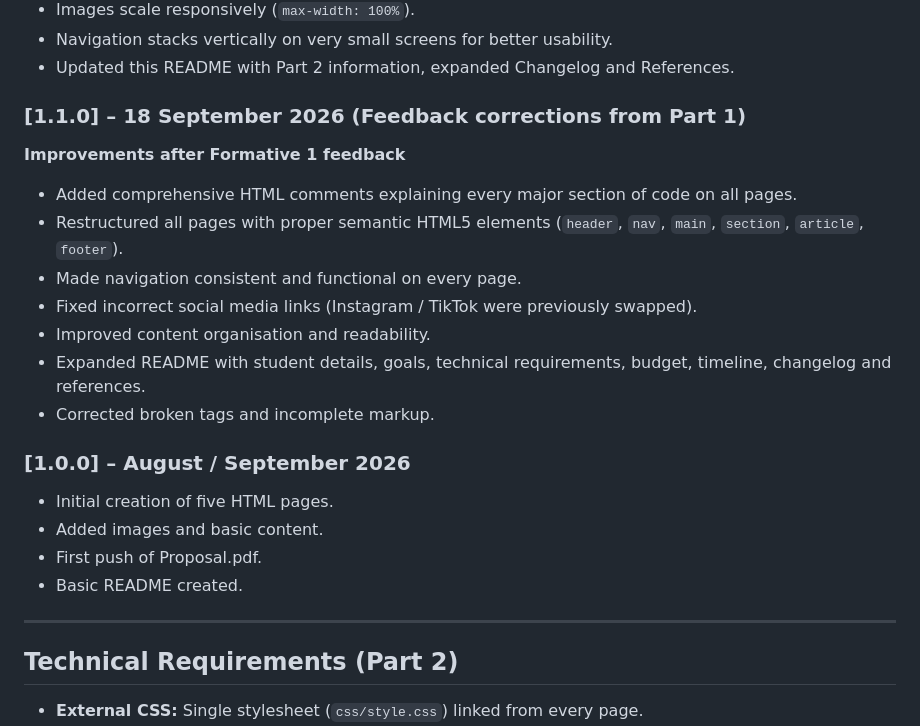
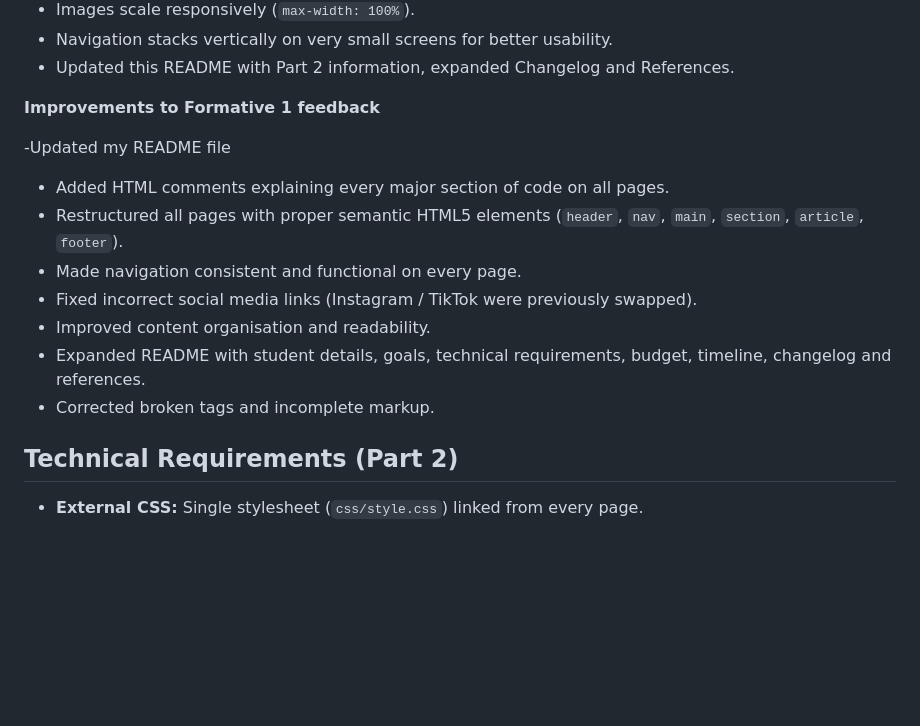
Before and after one commit to Makosha28/Mamphekgo_ST10534919_WED5020_POE, a Markdown page: README.md, the part around one of its changes. Drawn GitHub-style; blank space fills up the shorter version.

```diff
--- a/README.md
+++ b/README.md
@@ -154,10 +144,10 @@ This repository contains Part 1:
 - Navigation stacks vertically on very small screens for better usability.
 - Updated this README with Part 2 information, expanded Changelog and References.
 
-### [1.1.0] – 18 September 2026 (Feedback corrections from Part 1)
-**Improvements after Formative 1 feedback**
+**Improvements to Formative 1 feedback**
 
-- Added comprehensive HTML comments explaining every major section of code on all pages.
+-Updated my README file
+- Added HTML comments explaining every major section of code on all pages.
 - Restructured all pages with proper semantic HTML5 elements (`header`, `nav`, `main`, `section`, `article`, `footer`).
 - Made navigation consistent and functional on every page.
 - Fixed incorrect social media links (Instagram / TikTok were previously swapped).
@@ -165,13 +155,7 @@ This repository contains Part 1:
 - Expanded README with student details, goals, technical requirements, budget, timeline, changelog and references.
 - Corrected broken tags and incomplete markup.
 
-### [1.0.0] – August / September 2026
-- Initial creation of five HTML pages.
-- Added images and basic content.
-- First push of Proposal.pdf.
-- Basic README created.
 
----
 
 ## Technical Requirements (Part 2)
 
```
Also changed, not shown: other parts of README.md (+4 -37 lines).
